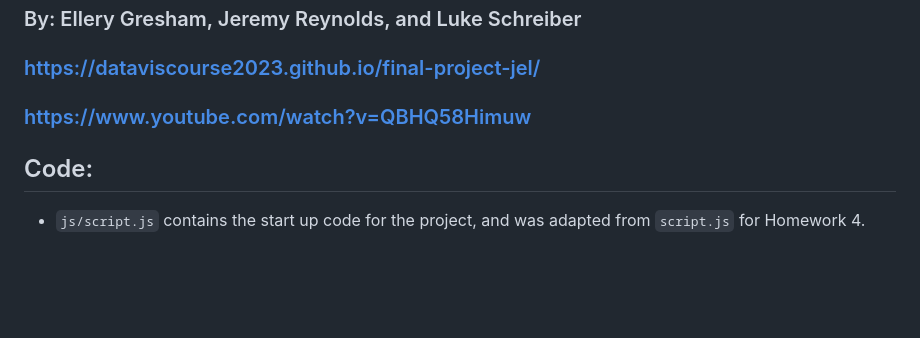
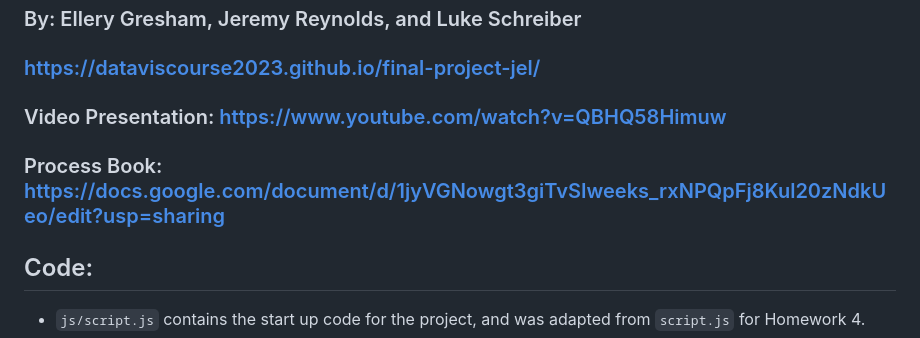
Before and after one commit to dataviscourse2023/final-project-jel, a Markdown page: README.md, the part around the change. Rendered like a GitHub page; blank space fills up the shorter version.

Commit message:
Added process book link

```diff
--- a/README.md
+++ b/README.md
@@ -1,7 +1,8 @@
 # Climate Change: Factors and Rates
 ### By: Ellery Gresham, Jeremy Reynolds, and Luke Schreiber
 ### https://dataviscourse2023.github.io/final-project-jel/
-### https://www.youtube.com/watch?v=QBHQ58Himuw
+### Video Presentation: https://www.youtube.com/watch?v=QBHQ58Himuw
+### Process Book: https://docs.google.com/document/d/1jyVGNowgt3giTvSIweeks_rxNPQpFj8Kul20zNdkUeo/edit?usp=sharing
 
 ## Code:
 - `js/script.js` contains the start up code for the project, and was adapted from `script.js` for Homework 4.
```
